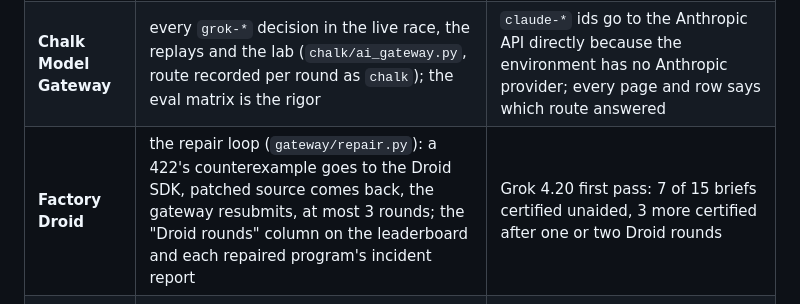
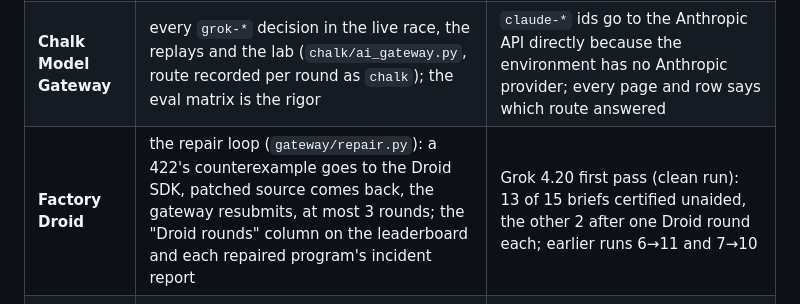
Before and after one commit to JoshuaA1292/TekKEY, a Markdown page: README.md, the part around the change. Rendered like a GitHub page.

Commit message:
Results: the clean Grok First pass run (13 of 15 unaided, 15 after Droid repair) and the run-to-run spread
Co-Authored-By: Claude Fable 5.1 <noreply@anthropic.com>

```diff
--- a/README.md
+++ b/README.md
@@ -64,7 +64,7 @@ class, and the hard oracle: loss beyond the envelope must be 0), **the race**, *
 |---|---|---|
 | **Capital One Nessie** (v2 API) | every gateway account is a Nessie customer + checking account; every deploy an escrow account and transfer; every halt a settlement; profit paid back from the venue's clearing account (`gateway/nessie.py`) | ids and transfers shown on the race page; the lab's tape and window tests move the bank by exactly the realized loss. Nessie settles on its own sweep, so balances are read as settled + pending in − pending out and settlements retry with backoff. 120 requests/min per key, one process-wide pacer. |
 | **Chalk Model Gateway** | every `grok-*` decision in the live race, the replays and the lab (`chalk/ai_gateway.py`, route recorded per round as `chalk`); the eval matrix is the rigor | `claude-*` ids go to the Anthropic API directly because the environment has no Anthropic provider; every page and row says which route answered |
-| **Factory Droid** | the repair loop (`gateway/repair.py`): a 422's counterexample goes to the Droid SDK, patched source comes back, the gateway resubmits, at most 3 rounds; the "Droid rounds" column on the leaderboard and each repaired program's incident report | Grok 4.20 first pass: 7 of 15 briefs certified unaided, 3 more certified after one or two Droid rounds |
+| **Factory Droid** | the repair loop (`gateway/repair.py`): a 422's counterexample goes to the Droid SDK, patched source comes back, the gateway resubmits, at most 3 rounds; the "Droid rounds" column on the leaderboard and each repaired program's incident report | Grok 4.20 first pass (clean run): 13 of 15 briefs certified unaided, the other 2 after one Droid round each; earlier runs 6→11 and 7→10 |
 | **Photon 2.0** (Beta API) | the owner's phone (`gateway/photon_beta.py`): program ended, budget low, invariant alarms on an iMessage line; `freeze` and `status` by reply; outbox shown on the race page | the live race's account carries the owner's number; the lab's accounts have none, and the page says "not delivered · log" for those |
 | **Daytona** | the delegate's sandbox (`agent/sandbox.py`), two-host egress policy | the account's tier allows egress to model providers and PyPI only, so the delegate cannot reach the gateway from inside a sandbox; the "Unplugged" test is **skipped with that probe result**, not faked |
 | xAI, Anthropic | the models | not sponsors; named wherever they answer |
```
Also changed, not shown: DEVPOST.md (+1 -1 lines), RESULTS-2026-10-17.md (+2 -2 lines).
